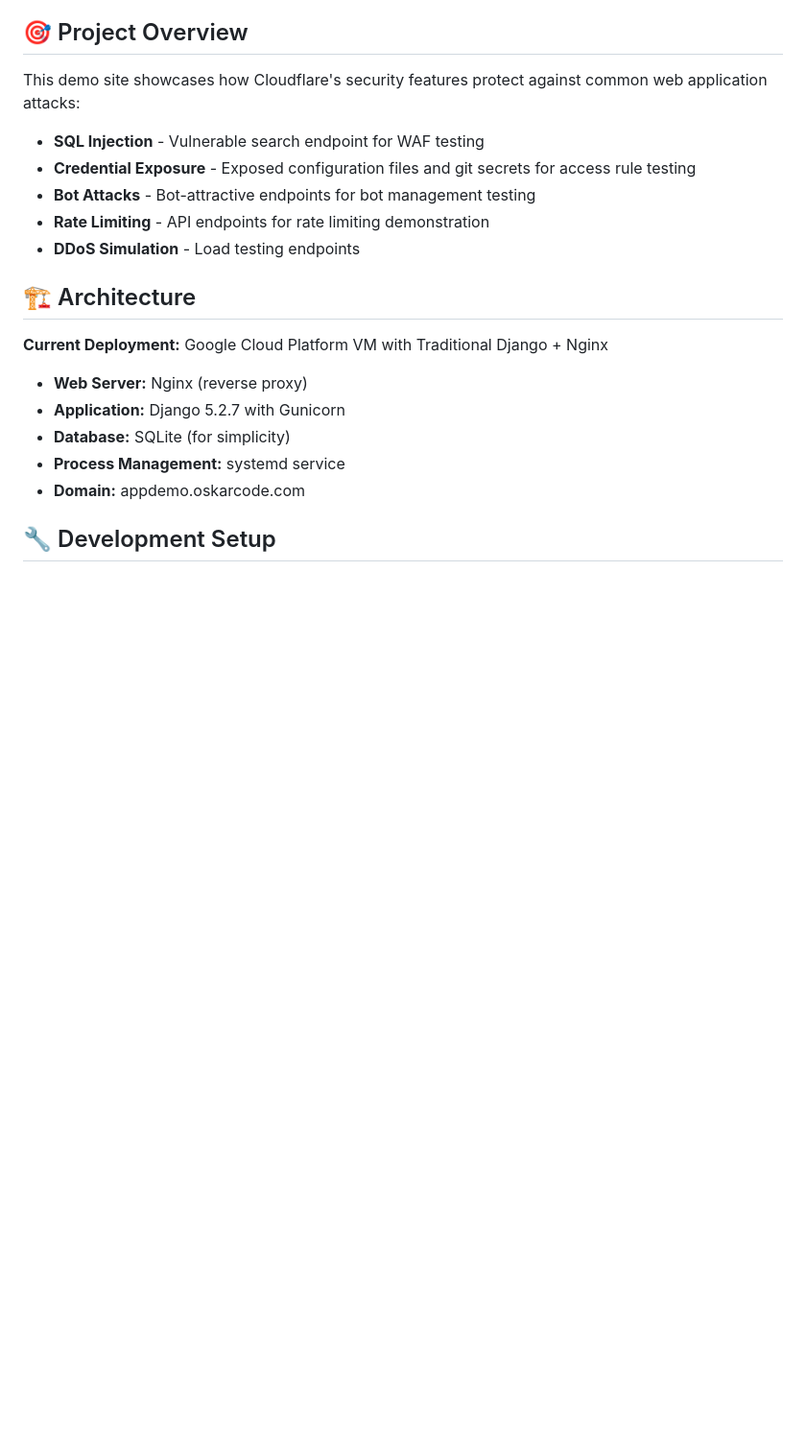
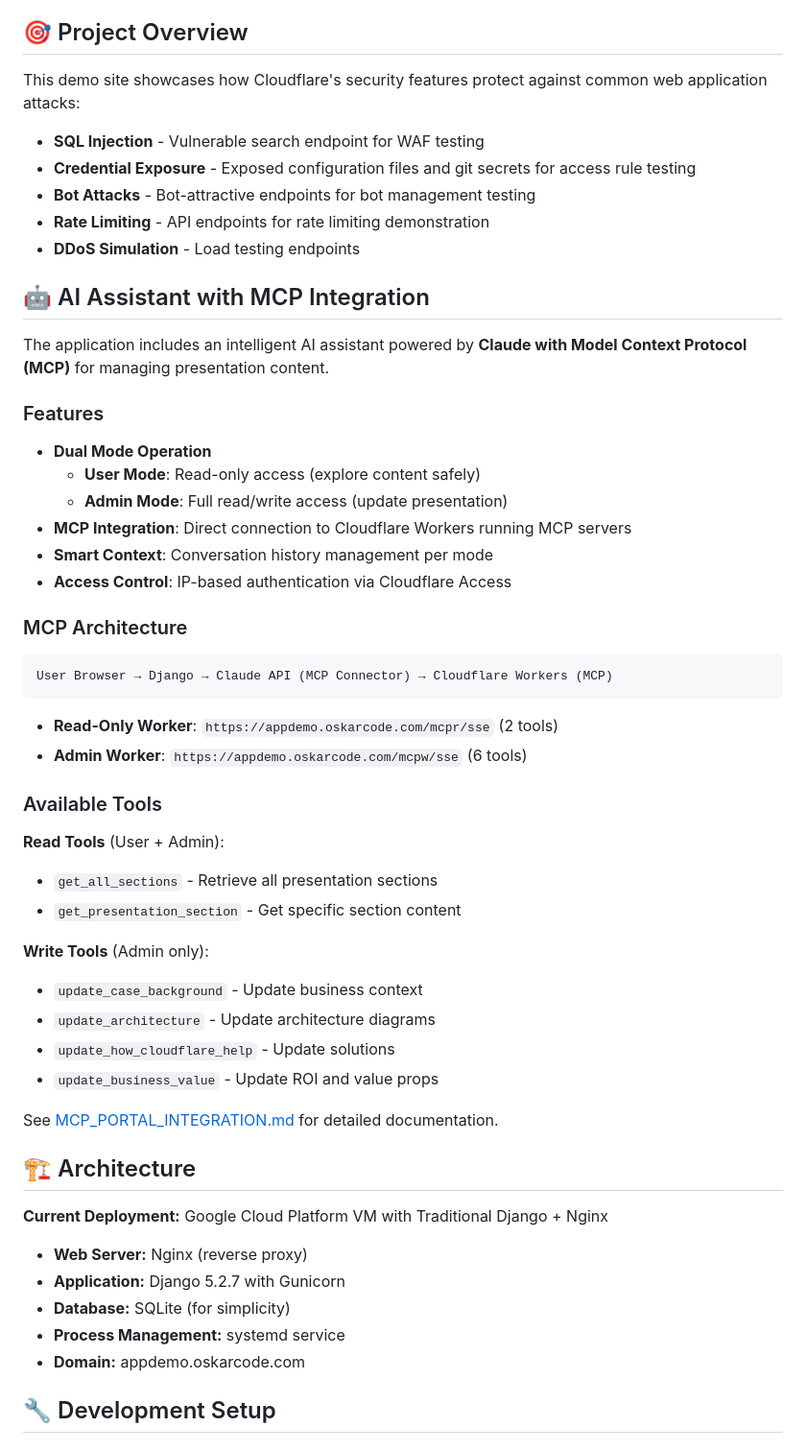
Before and after one commit to oskarcode/cloudflare-app-sec-performance-demo-gcp, a Markdown page: README.md, the part around the change. Shown at 96% size. Drawn GitHub-style; blank space fills up the shorter version.

````diff
--- a/README.md
+++ b/README.md
@@ -21,6 +21,39 @@ This demo site showcases how Cloudflare's security features protect against comm
 - **Bot Attacks** - Bot-attractive endpoints for bot management testing
 - **Rate Limiting** - API endpoints for rate limiting demonstration
 - **DDoS Simulation** - Load testing endpoints
+
+## 🤖 AI Assistant with MCP Integration
+
+The application includes an intelligent AI assistant powered by **Claude with Model Context Protocol (MCP)** for managing presentation content.
+
+### Features
+- **Dual Mode Operation**
+  - **User Mode**: Read-only access (explore content safely)
+  - **Admin Mode**: Full read/write access (update presentation)
+- **MCP Integration**: Direct connection to Cloudflare Workers running MCP servers
+- **Smart Context**: Conversation history management per mode
+- **Access Control**: IP-based authentication via Cloudflare Access
+
+### MCP Architecture
+```
+User Browser → Django → Claude API (MCP Connector) → Cloudflare Workers (MCP)
+```
+
+- **Read-Only Worker**: `https://appdemo.oskarcode.com/mcpr/sse` (2 tools)
+- **Admin Worker**: `https://appdemo.oskarcode.com/mcpw/sse` (6 tools)
+
+### Available Tools
+**Read Tools** (User + Admin):
+- `get_all_sections` - Retrieve all presentation sections
+- `get_presentation_section` - Get specific section content
+
+**Write Tools** (Admin only):
+- `update_case_background` - Update business context
+- `update_architecture` - Update architecture diagrams
+- `update_how_cloudflare_help` - Update solutions
+- `update_business_value` - Update ROI and value props
+
+See [MCP_PORTAL_INTEGRATION.md](MCP_PORTAL_INTEGRATION.md) for detailed documentation.
 
 ## 🏗️ Architecture
 
````
Also changed, not shown: MCP_OAUTH_SETUP.md (deleted, +0 -235 lines), MCP_PORTAL_INTEGRATION.md (+100 -156 lines).
